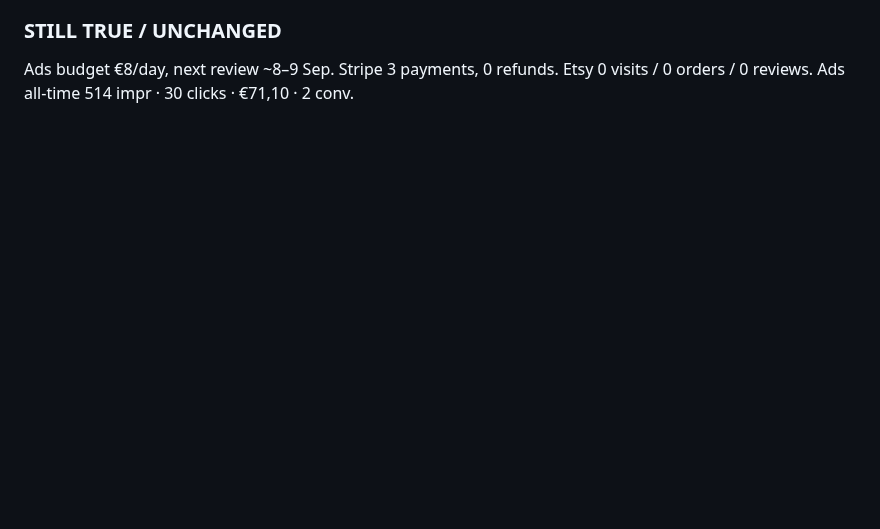
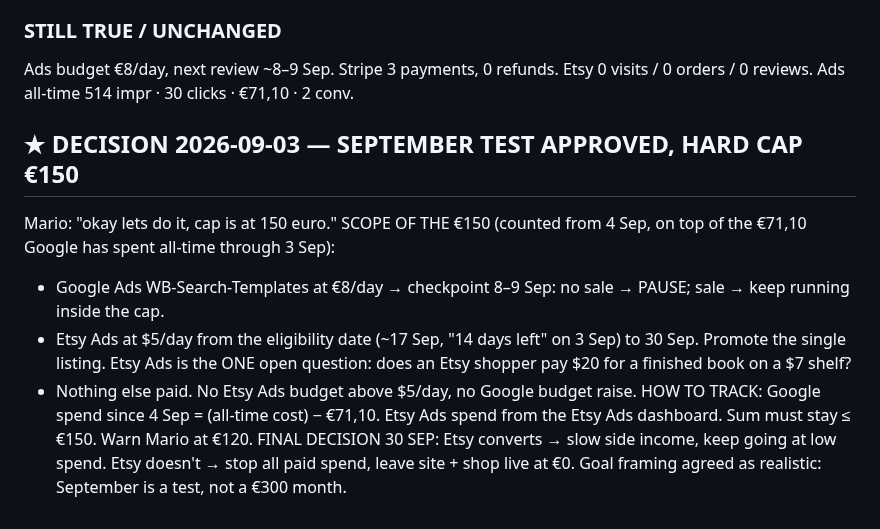
Before and after one commit to molecoder22/makewelcomebook, a Markdown page: PLAN.md, the part around the change. Drawn GitHub-style; blank space fills up the shorter version.

Commit message:
Decision: September test approved, hard cap 150 EUR, checkpoints 8-9 Sep and 30 Sep
Co-Authored-By: Claude Fable 5.1 <noreply@anthropic.com>

```diff
--- a/PLAN.md
+++ b/PLAN.md
@@ -986,3 +986,19 @@ Two independent sources now say the same thing:
 Ads budget €8/day, next review ~8–9 Sep. Stripe 3 payments, 0 refunds.
 Etsy 0 visits / 0 orders / 0 reviews. Ads all-time 514 impr · 30 clicks ·
 €71,10 · 2 conv.
+
+## ★ DECISION 2026-09-03 — SEPTEMBER TEST APPROVED, HARD CAP €150
+Mario: "okay lets do it, cap is at 150 euro."
+SCOPE OF THE €150 (counted from 4 Sep, on top of the €71,10 Google has spent
+all-time through 3 Sep):
+ * Google Ads WB-Search-Templates at €8/day → checkpoint 8–9 Sep:
+   no sale → PAUSE; sale → keep running inside the cap.
+ * Etsy Ads at $5/day from the eligibility date (~17 Sep, "14 days left" on
+   3 Sep) to 30 Sep. Promote the single listing. Etsy Ads is the ONE open
+   question: does an Etsy shopper pay $20 for a finished book on a $7 shelf?
+ * Nothing else paid. No Etsy Ads budget above $5/day, no Google budget raise.
+HOW TO TRACK: Google spend since 4 Sep = (all-time cost) − €71,10. Etsy Ads
+spend from the Etsy Ads dashboard. Sum must stay ≤ €150. Warn Mario at €120.
+FINAL DECISION 30 SEP: Etsy converts → slow side income, keep going at low
+spend. Etsy doesn't → stop all paid spend, leave site + shop live at €0.
+Goal framing agreed as realistic: September is a test, not a €300 month.
```
